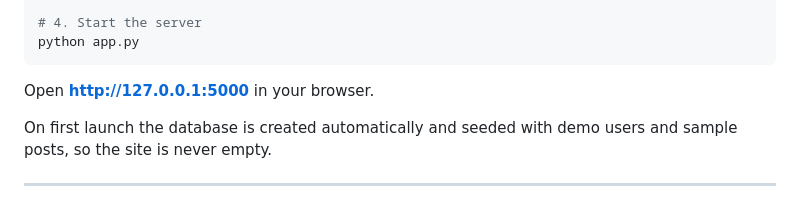
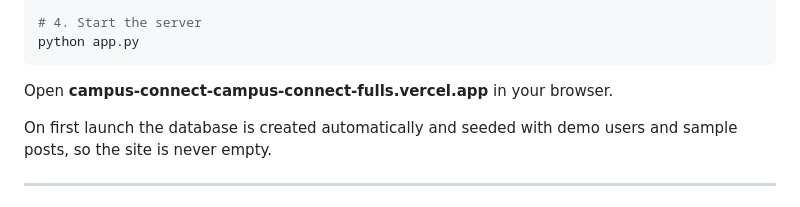
Before and after one commit to avilimbasiya2307/Campus-Connect, a Markdown page: README.md, the part around the change. GitHub-like rendering.

Commit message:
Change access URL in README
Updated the URL for accessing the application in the browser.

````diff
--- a/README.md
+++ b/README.md
@@ -109,7 +109,7 @@ pip install -r requirements.txt
 python app.py
 ```
 
-Open **http://127.0.0.1:5000** in your browser.
+Open **campus-connect-campus-connect-fulls.vercel.app** in your browser.
 
 On first launch the database is created automatically and seeded with demo users and sample posts, so the site is never empty.
 
````
